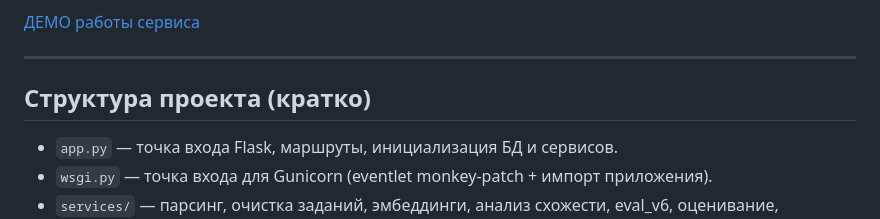
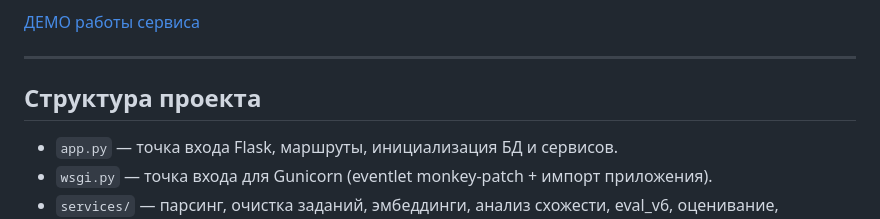
Before and after one commit to servgri/ai_recruter, a Markdown page: README.md, the part around one of its changes. GitHub-like rendering.

```diff
--- a/README.md
+++ b/README.md
@@ -141,7 +141,7 @@ gunicorn -k eventlet -w 1 --timeout 180 -b 0.0.0.0:5000 wsgi:app
 
 ---
 
-## Структура проекта (кратко)
+## Структура проекта
 
 - `app.py` — точка входа Flask, маршруты, инициализация БД и сервисов.
 - `wsgi.py` — точка входа для Gunicorn (eventlet monkey-patch + импорт приложения).
```
Also changed, not shown: other parts of README.md (+9 -1 lines).
